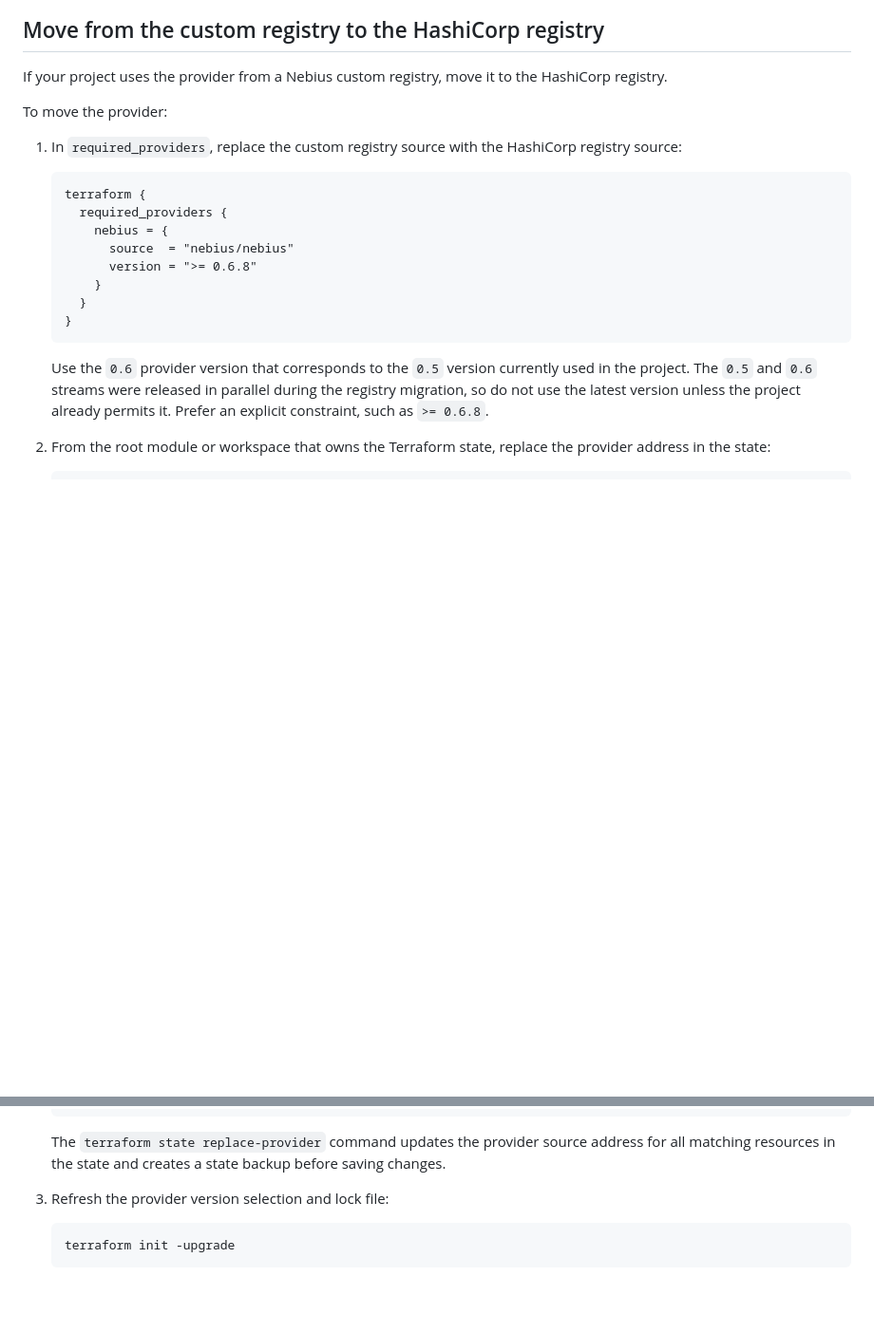
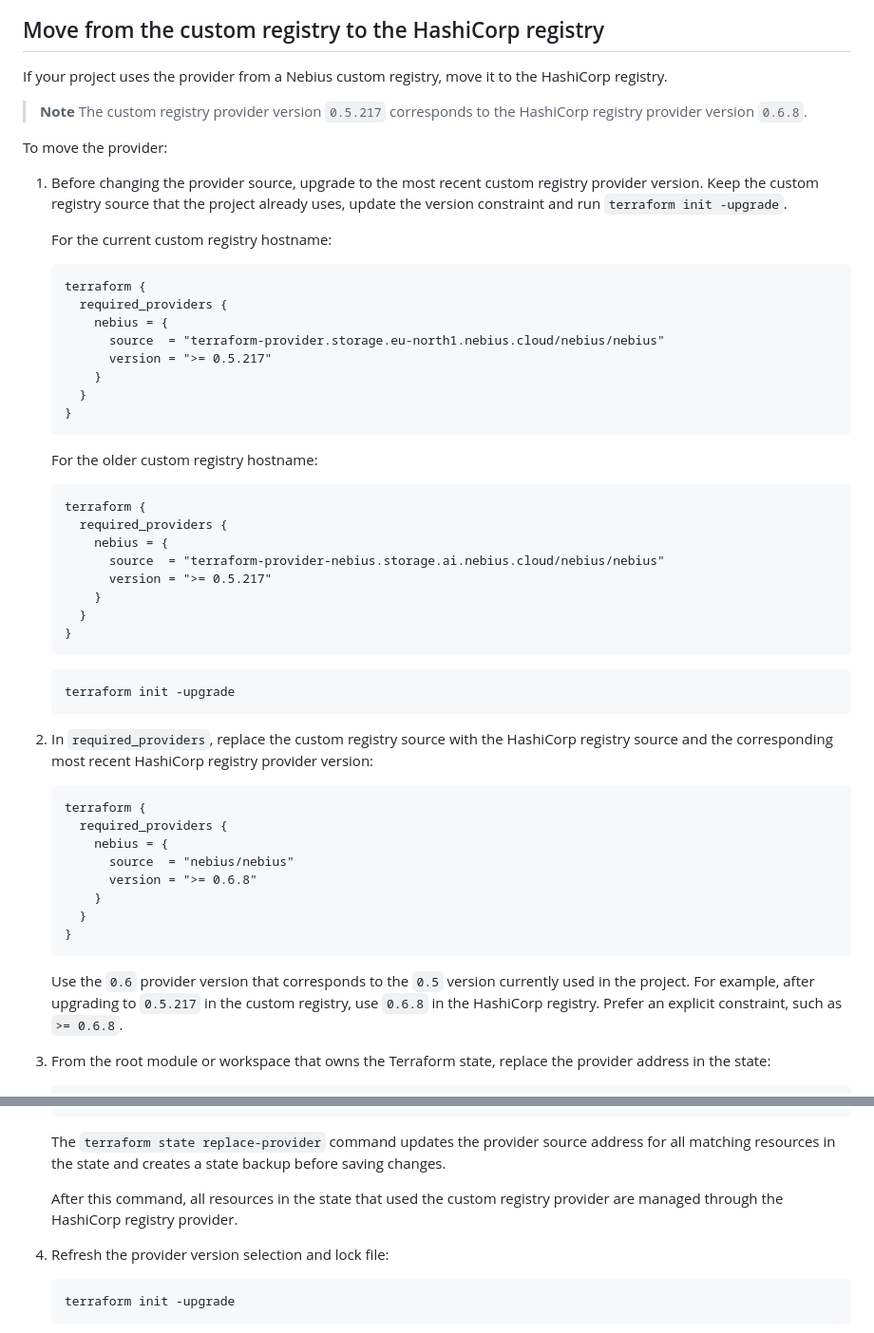
Before and after one commit to nebius/terraform-provider-nebius, a Markdown page: docs/guides/install.md, 2 parts joined by grey strips. Shown at 95% size. Rendered like a GitHub page; blank space fills up the shorter version.

Commit message:
Add recent updates from public docs

````diff
--- a/docs/guides/install.md
+++ b/docs/guides/install.md
@@ -42,9 +42,44 @@ After initialization, you can add Nebius resources and data sources to the direc
 
 If your project uses the provider from a Nebius custom registry, move it to the HashiCorp registry.
 
+> **Note**
+> The custom registry provider version `0.5.217` corresponds to the HashiCorp registry provider version `0.6.8`.
+
 To move the provider:
 
-1. In `required_providers`, replace the custom registry source with the HashiCorp registry source:
+1. Before changing the provider source, upgrade to the most recent custom registry provider version. Keep the custom registry source that the project already uses, update the version constraint and run `terraform init -upgrade`.
+
+   For the current custom registry hostname:
+
+   ```hcl
+   terraform {
+     required_providers {
+       nebius = {
+         source  = "terraform-provider.storage.eu-north1.nebius.cloud/nebius/nebius"
+         version = ">= 0.5.217"
+       }
+     }
+   }
+   ```
+
+   For the older custom registry hostname:
+
+   ```hcl
+   terraform {
+     required_providers {
+       nebius = {
+         source  = "terraform-provider-nebius.storage.ai.nebius.cloud/nebius/nebius"
+         version = ">= 0.5.217"
+       }
+     }
+   }
+   ```
+
+   ```bash
+   terraform init -upgrade
+   ```
+
+1. In `required_providers`, replace the custom registry source with the HashiCorp registry source and the corresponding most recent HashiCorp registry provider version:
 
    ```hcl
    terraform {
@@ -57,7 +92,7 @@ To move the provider:
    }
    ```
 
-   Use the `0.6` provider version that corresponds to the `0.5` version currently used in the project. The `0.5` and `0.6` streams were released in parallel during the registry migration, so do not use the latest version unless the project already permits it. Prefer an explicit constraint, such as `>= 0.6.8`.
+   Use the `0.6` provider version that corresponds to the `0.5` version currently used in the project. For example, after upgrading to `0.5.217` in the custom registry, use `0.6.8` in the HashiCorp registry. Prefer an explicit constraint, such as `>= 0.6.8`.
 
 1. From the root module or workspace that owns the Terraform state, replace the provider address in the state:
 
@@ -76,6 +111,8 @@ To move the provider:
    ```
 
    The `terraform state replace-provider` command updates the provider source address for all matching resources in the state and creates a state backup before saving changes.
+
+   After this command, all resources in the state that used the custom registry provider are managed through the HashiCorp registry provider.
 
 1. Refresh the provider version selection and lock file:
 
````
Also changed, not shown: templates/guides/install.md (+39 -2 lines).
